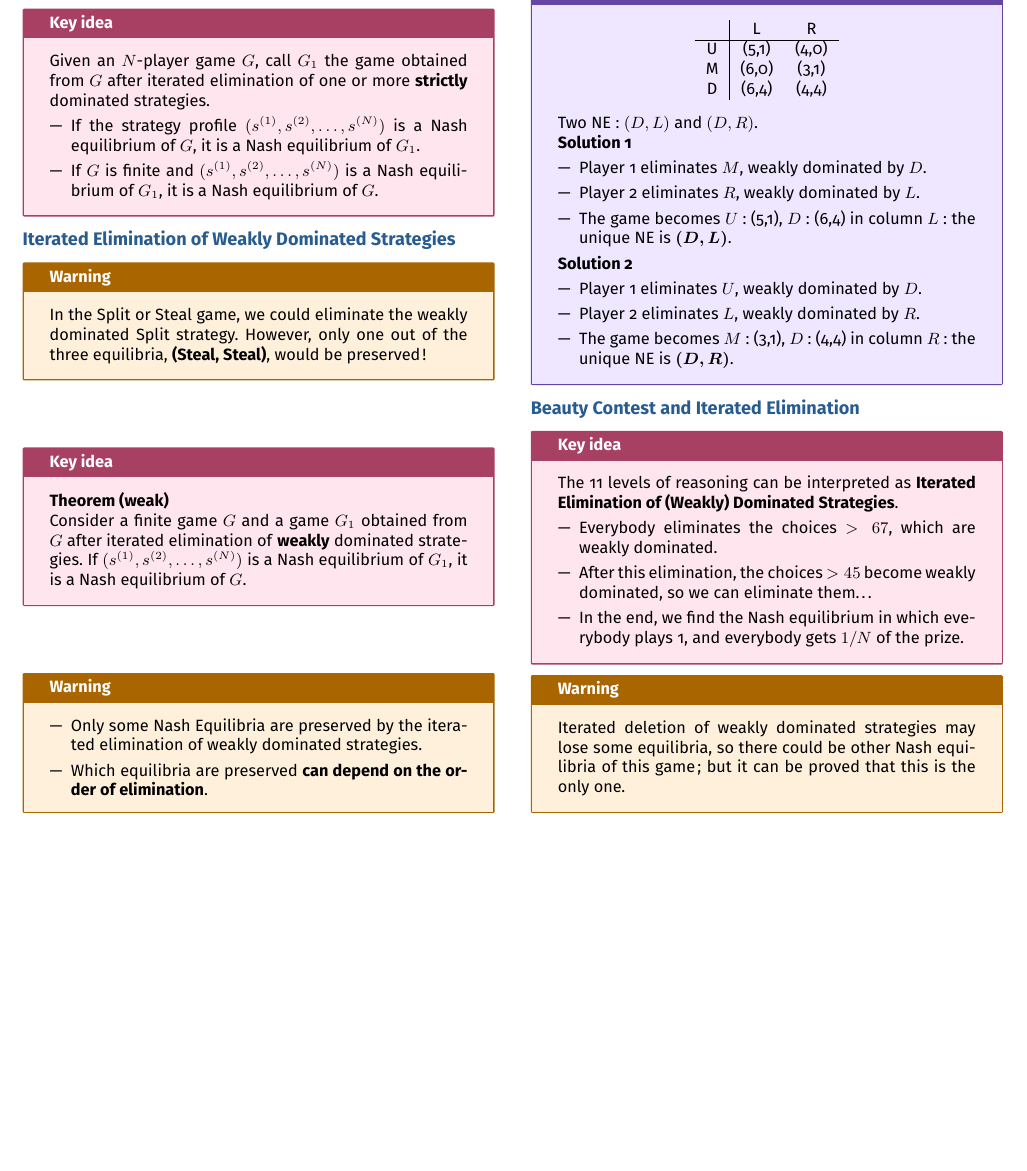
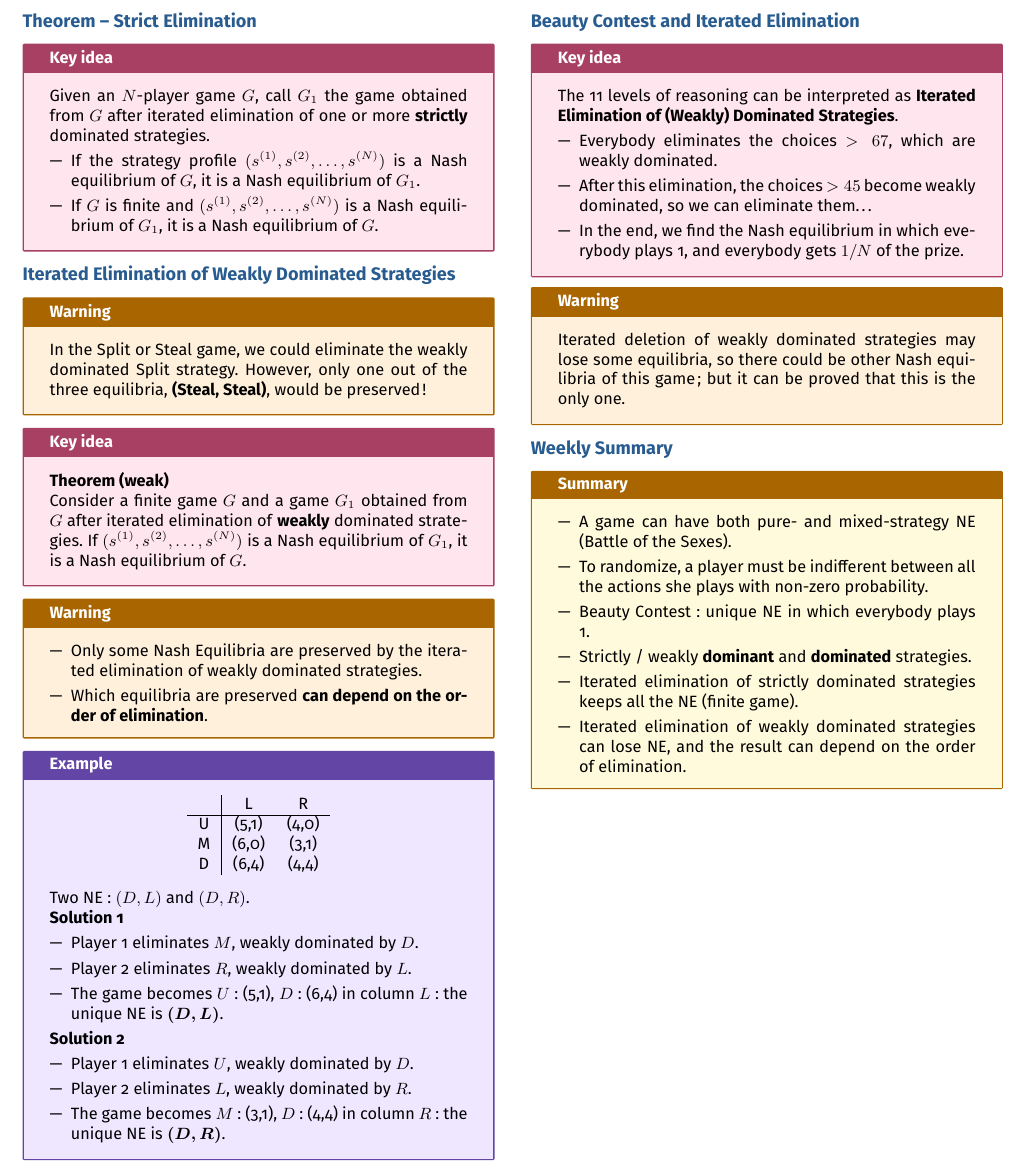
Before and after one commit to AlphaXT38G/notes_ba5, a LaTeX document (gametheory/week/week02.tex): part of page 3 of 3, cut so that both start at the same text, the shorter picture padded with empty space. Compiled offline with pdfLaTeX.

Commit message:
feat(gametheory-week02): add weekly summary

```diff
--- a/gametheory/week/week02.tex
+++ b/gametheory/week/week02.tex
@@ -796,6 +796,34 @@ other Nash equilibria of this game; but it can be proved that this is the only o
 
 
 
+%=========================================================
+\section{Weekly Summary}
+
+
+\begin{summary}
+
+\begin{itemize}
+
+\item A game can have both pure- and mixed-strategy NE (Battle of the Sexes).
+
+\item To randomize, a player must be indifferent between all the actions she plays with
+non-zero probability.
+
+\item Beauty Contest: unique NE in which everybody plays 1.
+
+\item Strictly / weakly \textbf{dominant} and \textbf{dominated} strategies.
+
+\item Iterated elimination of strictly dominated strategies keeps all the NE (finite game).
+
+\item Iterated elimination of weakly dominated strategies can lose NE, and the result can
+depend on the order of elimination.
+
+\end{itemize}
+
+\end{summary}
+
+
+
 \end{multicols}
 
 
```
Also changed, not shown: gametheory/week/week02.pdf (added).
